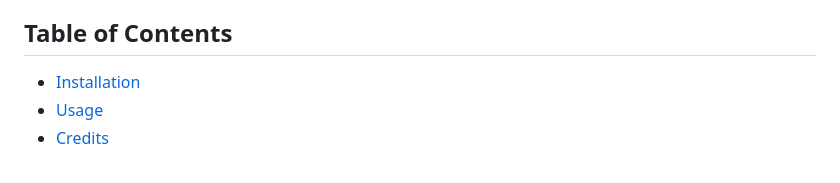
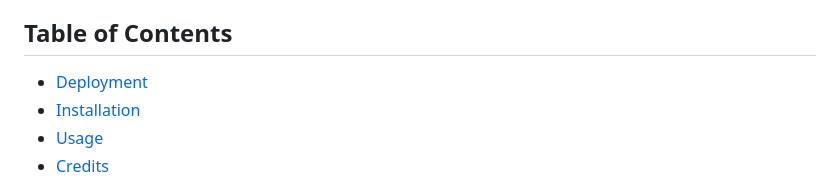
Before and after one commit to dylanstormjohnson/cabin-conundrum, a Markdown page: README.md, the part around the change printed below. Drawn GitHub-style.

```diff
--- a/README.md
+++ b/README.md
@@ -19,6 +24,7 @@ A point-and-click escape room adventure game!!!!!!!!
 
 ## Table of Contents
 
+- [Deployment](#deployment)
 - [Installation](#installation)
 - [Usage](#usage)
 - [Credits](#credits)
```
Also changed, not shown: other parts of README.md (+5 -0 lines).
